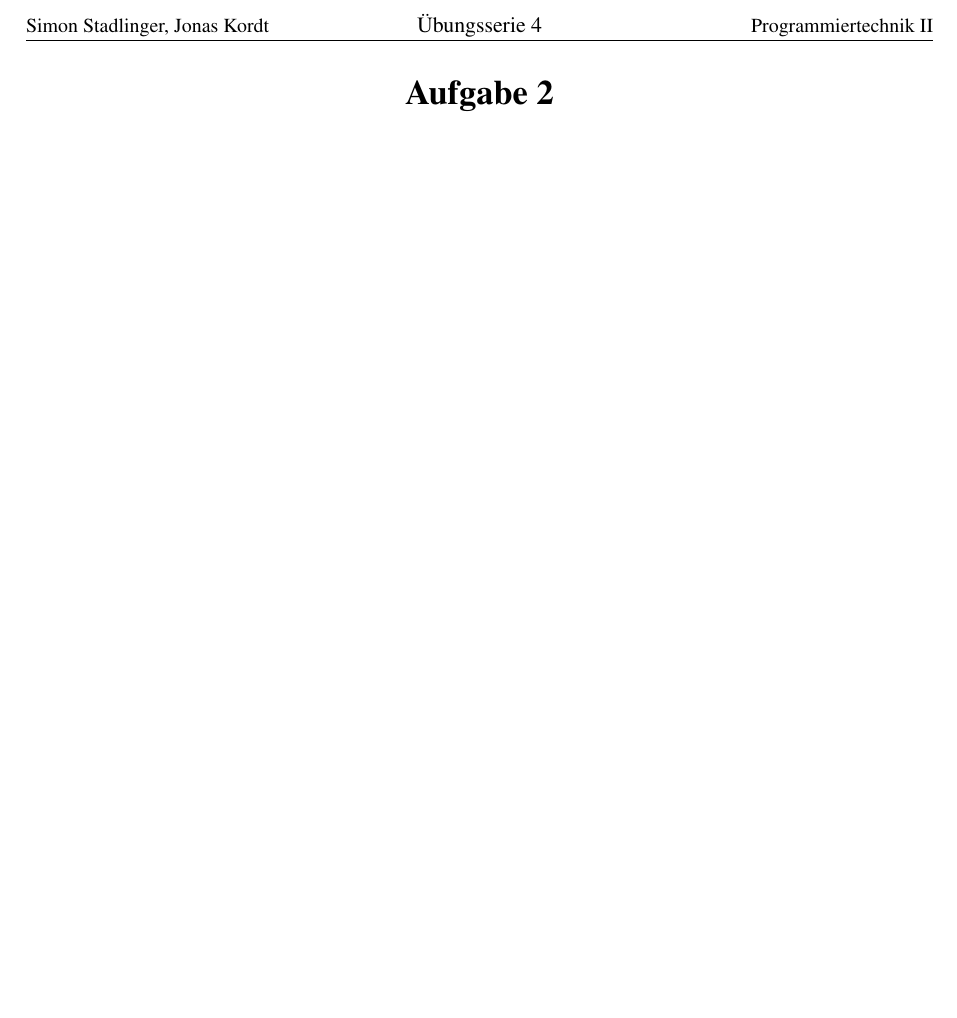
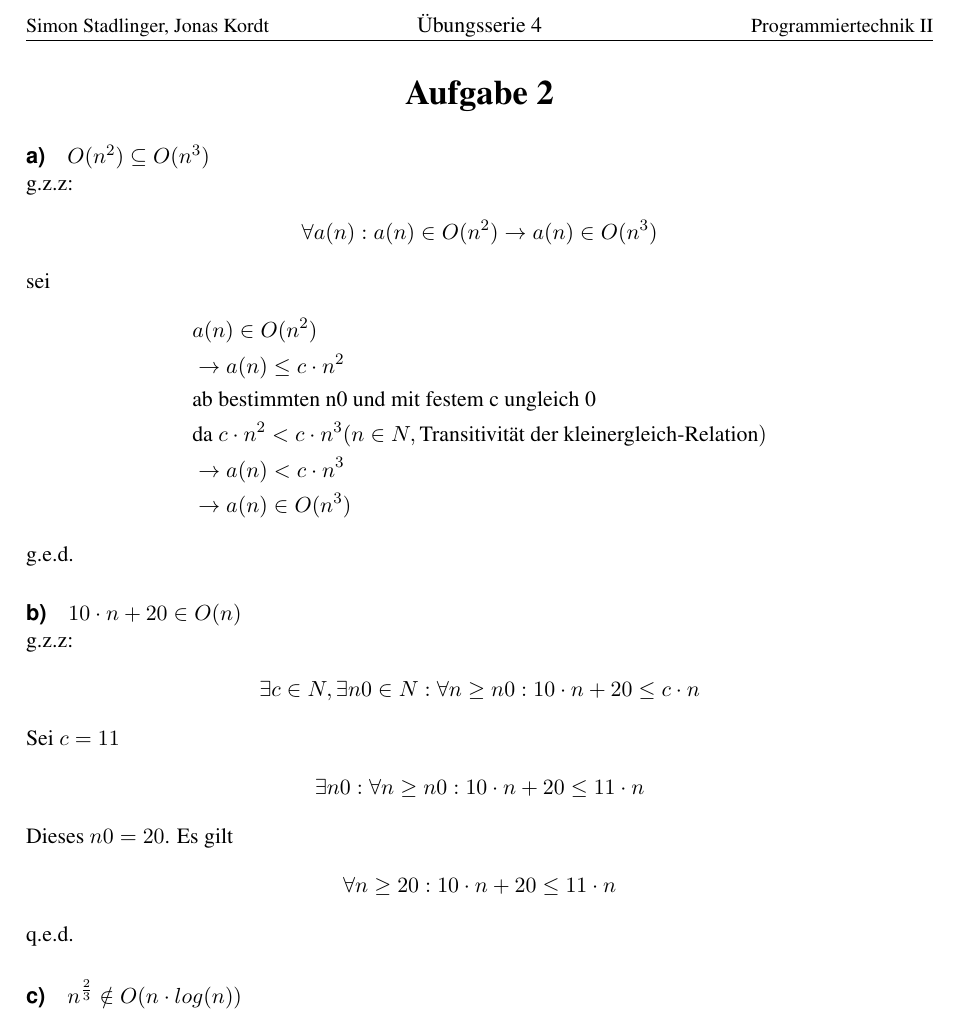
Before and after one commit to simonstadlinger/pt2uebungSS2018, a LaTeX document (4/a2.tex): part of the page, cut so that both start at the same text, the shorter picture padded with empty space. Compiled offline with pdfLaTeX.

Commit message:
first try a2.pdf

```diff
--- a/4/a2.tex
+++ b/4/a2.tex
@@ -50,5 +50,30 @@
 \begin{center}
 \LARGE{\textbf{Aufgabe 2}}
 \end{center}
-
+\paragraph{a)}$O(n^2)\subseteq O(n^3)$\\
+g.z.z:
+\begin{align*}
+\forall a(n): a(n)\in O(n^2) \rightarrow a(n)\in O(n^3)
+\end{align*}
+sei
+\begin{align*}
+&a(n)\in O(n^2)\\ &\rightarrow a(n)\leq c\cdot n^2 \\&\text{ab bestimmten n0 und mit festem c ungleich 0}\\ &\text{da } c\cdot n^2 < c\cdot n^3 (n\in N, \text{Transitivität der kleinergleich-Relation})
+\\ &\rightarrow a(n)<c\cdot n^3
+\\ &\rightarrow a(n)\in O(n^3)
+\end{align*}
+g.e.d.
+\paragraph{b)}$10\cdot n + 20 \in O(n)$ \\ g.z.z:
+\begin{align*}
+\exists c\in N, \exists n0\in N: \forall n\geq n0: 10\cdot n + 20 \leq c\cdot n
+\end{align*}
+Sei $c=11$
+\begin{align*}
+\exists n0: \forall n\geq n0: 10\cdot n +20 \leq 11\cdot n
+\end{align*}
+Dieses $n0 = 20$. Es gilt
+\begin{align*}
+\forall n\geq 20: 10\cdot n +20 \leq 11\cdot n
+\end{align*}
+q.e.d.
+\paragraph{c)} $n^{\frac{2}{3}}\notin O(n\cdot log(n))$
 \end{document}
```
